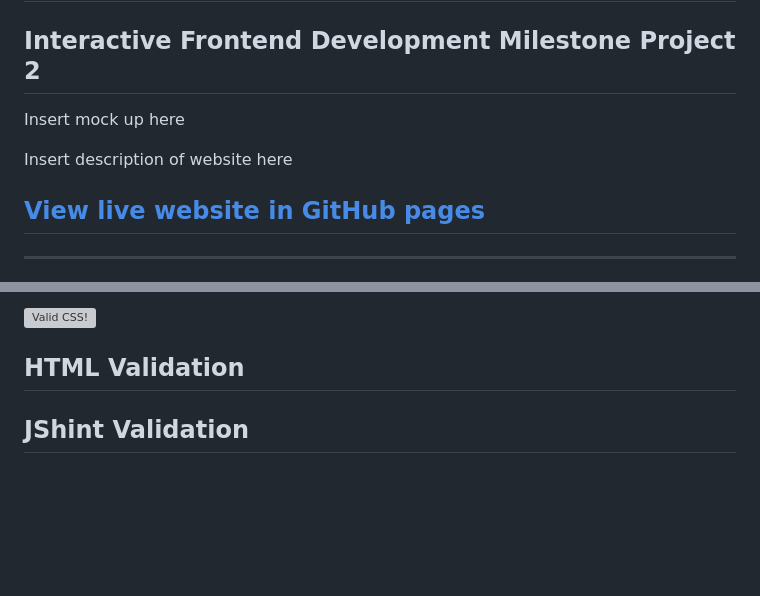
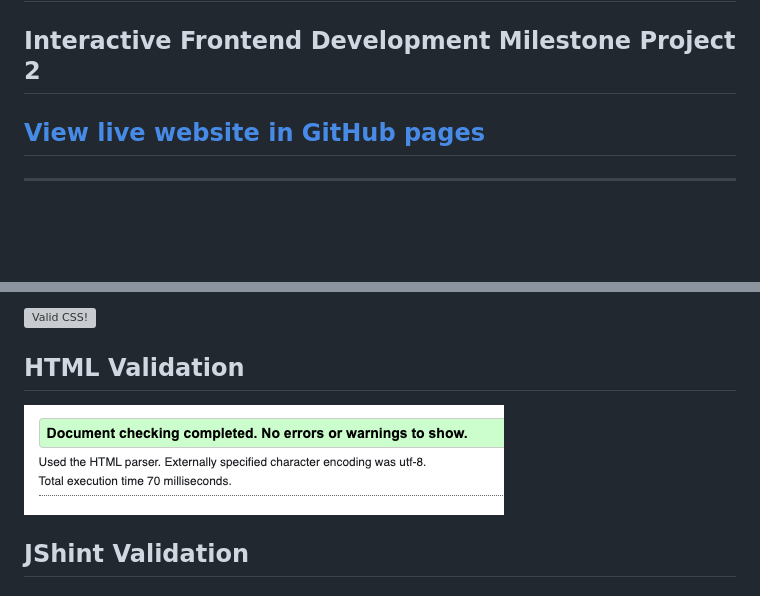
Before and after one commit to Code-Institute-Submissions/KJLuton-OceanClearUp_MemoryCardGame, a Markdown page: README.md, 2 parts joined by grey strips. GitHub-like rendering; pictures changed too: assets/images/readme_images/html_checker_approved.png (added); blank space fills up the shorter version; grey boxes are pictures that could not be loaded.

Commit message:
html validation message

```diff
--- a/README.md
+++ b/README.md
@@ -1,9 +1,6 @@
 # Memory Game
 ## Interactive Frontend Development Milestone Project 2
 
-Insert mock up here
-
-Insert description of website here
 
 ## [View live website in GitHub pages](https://kjluton.github.io/OceanClearUp_MemoryCardGame/)
 ---
@@ -197,7 +194,7 @@ Due to using the Bootsrap plugin, I used the direct code tool to validate my CSS
 
 ## HTML Validation
 
-
+![HTMLValidation](assets/images/readme_images/html_checker_approved.png)
 
 ## JShint Validation
 
```
